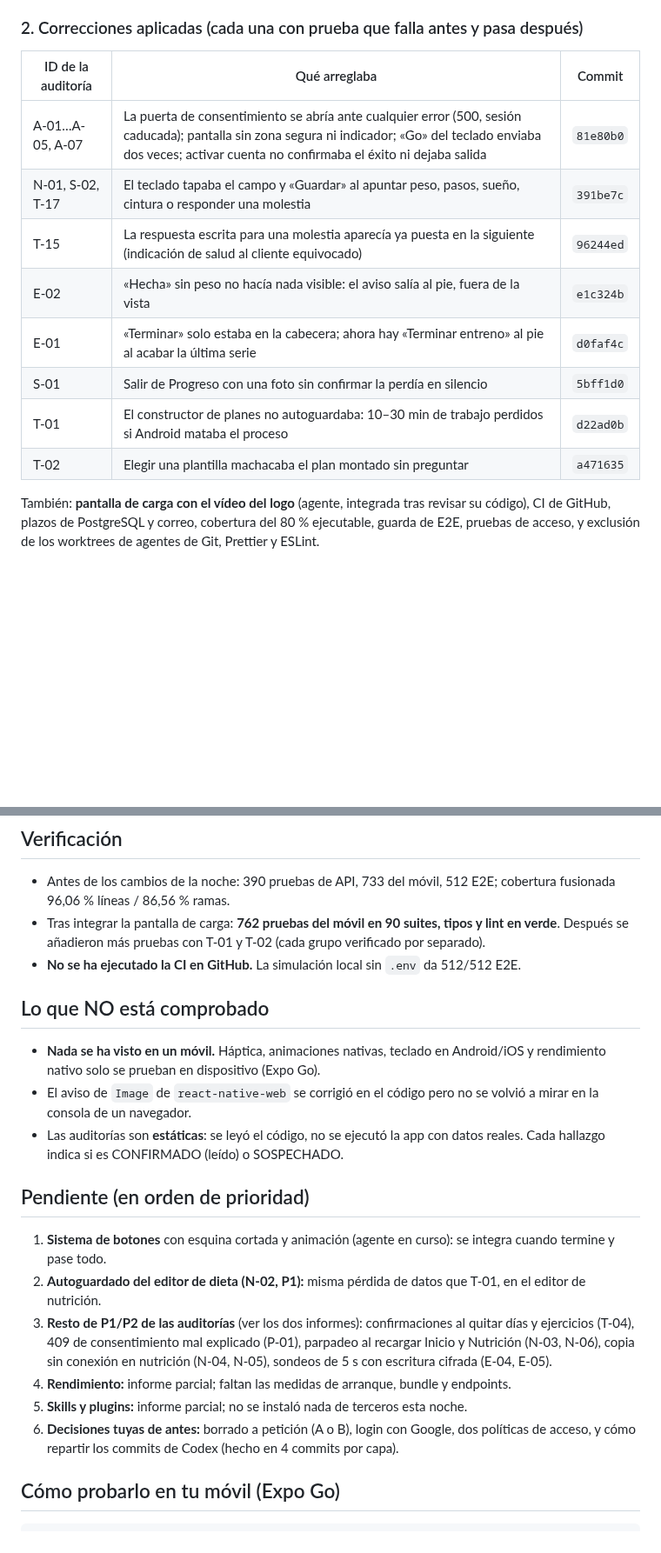
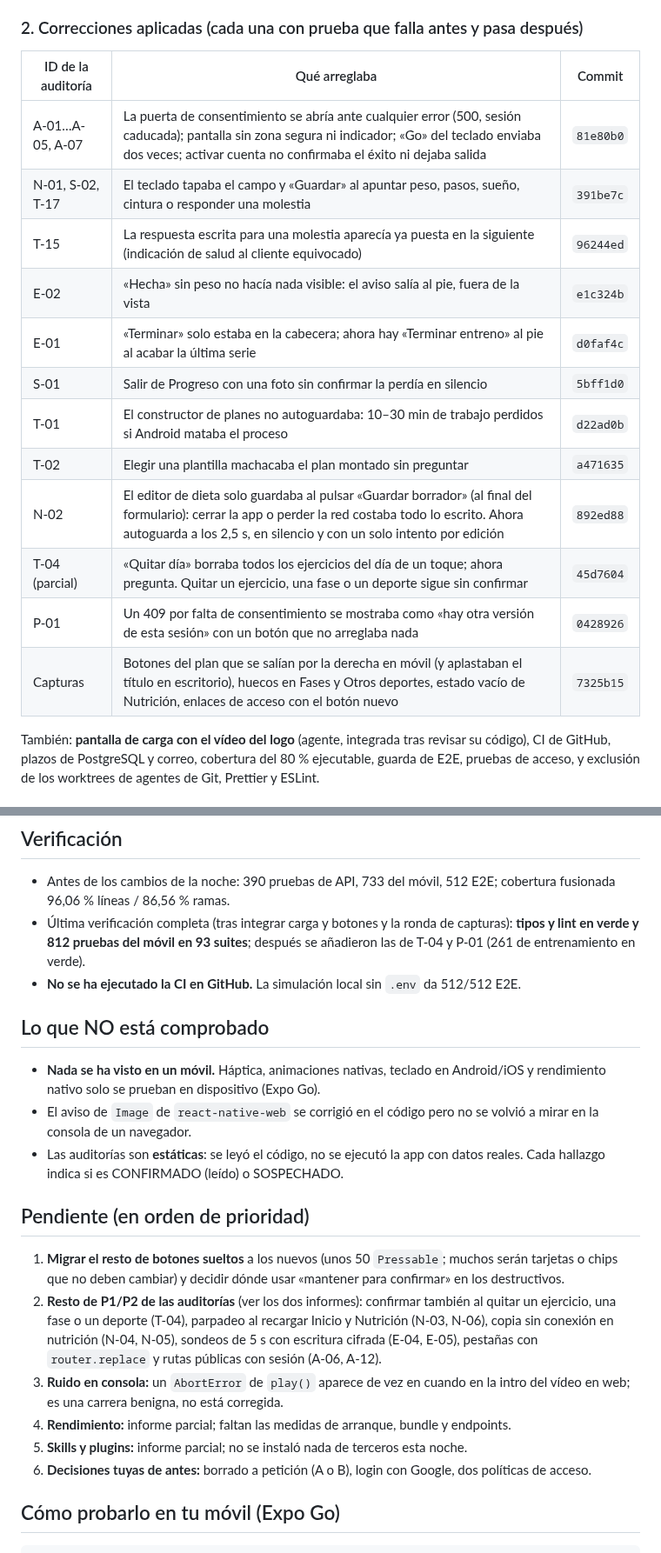
Before and after one commit to davidggarciiia/APPALPHAYOMEGA, a Markdown page: tasks/informe-noche-2026-10-28.md, 2 parts joined by grey strips. Shown at 87% size. Drawn GitHub-style; blank space fills up the shorter version.

Commit message:
docs: actualiza el informe de la noche con N-02, T-04, P-01 y el ajuste de distribución
Co-Authored-By: Claude Sonnet 5.5 <noreply@anthropic.com>

```diff
--- a/tasks/informe-noche-2026-10-28.md
+++ b/tasks/informe-noche-2026-10-28.md
@@ -13,16 +13,20 @@ Rama de trabajo: `mejoras/base-2026-10-28` (solo commits locales; **ningún push
 
 ### 2. Correcciones aplicadas (cada una con prueba que falla antes y pasa después)
 
-| ID de la auditoría | Qué arreglaba                                                                                                                                                                                                       | Commit    |
-| ------------------ | ------------------------------------------------------------------------------------------------------------------------------------------------------------------------------------------------------------------- | --------- |
-| A-01…A-05, A-07    | La puerta de consentimiento se abría ante cualquier error (500, sesión caducada); pantalla sin zona segura ni indicador; «Go» del teclado enviaba dos veces; activar cuenta no confirmaba el éxito ni dejaba salida | `81e80b0` |
-| N-01, S-02, T-17   | El teclado tapaba el campo y «Guardar» al apuntar peso, pasos, sueño, cintura o responder una molestia                                                                                                              | `391be7c` |
-| T-15               | La respuesta escrita para una molestia aparecía ya puesta en la siguiente (indicación de salud al cliente equivocado)                                                                                               | `96244ed` |
-| E-02               | «Hecha» sin peso no hacía nada visible: el aviso salía al pie, fuera de la vista                                                                                                                                    | `e1c324b` |
-| E-01               | «Terminar» solo estaba en la cabecera; ahora hay «Terminar entreno» al pie al acabar la última serie                                                                                                                | `d0faf4c` |
-| S-01               | Salir de Progreso con una foto sin confirmar la perdía en silencio                                                                                                                                                  | `5bff1d0` |
-| T-01               | El constructor de planes no autoguardaba: 10–30 min de trabajo perdidos si Android mataba el proceso                                                                                                                | `d22ad0b` |
-| T-02               | Elegir una plantilla machacaba el plan montado sin preguntar                                                                                                                                                        | `a471635` |
+| ID de la auditoría | Qué arreglaba                                                                                                                                                                                                               | Commit    |
+| ------------------ | --------------------------------------------------------------------------------------------------------------------------------------------------------------------------------------------------------------------------- | --------- |
+| A-01…A-05, A-07    | La puerta de consentimiento se abría ante cualquier error (500, sesión caducada); pantalla sin zona segura ni indicador; «Go» del teclado enviaba dos veces; activar cuenta no confirmaba el éxito ni dejaba salida         | `81e80b0` |
+| N-01, S-02, T-17   | El teclado tapaba el campo y «Guardar» al apuntar peso, pasos, sueño, cintura o responder una molestia                                                                                                                      | `391be7c` |
+| T-15               | La respuesta escrita para una molestia aparecía ya puesta en la siguiente (indicación de salud al cliente equivocado)                                                                                                       | `96244ed` |
+| E-02               | «Hecha» sin peso no hacía nada visible: el aviso salía al pie, fuera de la vista                                                                                                                                            | `e1c324b` |
+| E-01               | «Terminar» solo estaba en la cabecera; ahora hay «Terminar entreno» al pie al acabar la última serie                                                                                                                        | `d0faf4c` |
+| S-01               | Salir de Progreso con una foto sin confirmar la perdía en silencio                                                                                                                                                          | `5bff1d0` |
+| T-01               | El constructor de planes no autoguardaba: 10–30 min de trabajo perdidos si Android mataba el proceso                                                                                                                        | `d22ad0b` |
+| T-02               | Elegir una plantilla machacaba el plan montado sin preguntar                                                                                                                                                                | `a471635` |
+| N-02               | El editor de dieta solo guardaba al pulsar «Guardar borrador» (al final del formulario): cerrar la app o perder la red costaba todo lo escrito. Ahora autoguarda a los 2,5 s, en silencio y con un solo intento por edición | `892ed88` |
+| T-04 (parcial)     | «Quitar día» borraba todos los ejercicios del día de un toque; ahora pregunta. Quitar un ejercicio, una fase o un deporte sigue sin confirmar                                                                               | `45d7604` |
+| P-01               | Un 409 por falta de consentimiento se mostraba como «hay otra versión de esta sesión» con un botón que no arreglaba nada                                                                                                    | `0428926` |
+| Capturas           | Botones del plan que se salían por la derecha en móvil (y aplastaban el título en escritorio), huecos en Fases y Otros deportes, estado vacío de Nutrición, enlaces de acceso con el botón nuevo                            | `7325b15` |
 
 También: **pantalla de carga con el vídeo del logo** (agente, integrada tras revisar su código), CI de GitHub, plazos de PostgreSQL y correo, cobertura del 80 % ejecutable, guarda de E2E, pruebas de acceso, y exclusión de los worktrees de agentes de Git, Prettier y ESLint.
 
@@ -35,7 +39,7 @@ También: **pantalla de carga con el vídeo del logo** (agente, integrada tras r
 ## Verificación
 
 - Antes de los cambios de la noche: 390 pruebas de API, 733 del móvil, 512 E2E; cobertura fusionada 96,06 % líneas / 86,56 % ramas.
-- Tras integrar la pantalla de carga: **762 pruebas del móvil en 90 suites, tipos y lint en verde**. Después se añadieron más pruebas con T-01 y T-02 (cada grupo verificado por separado).
+- Última verificación completa (tras integrar carga y botones y la ronda de capturas): **tipos y lint en verde y 812 pruebas del móvil en 93 suites**; después se añadieron las de T-04 y P-01 (261 de entrenamiento en verde).
 - **No se ha ejecutado la CI en GitHub.** La simulación local sin `.env` da 512/512 E2E.
 
 ## Lo que NO está comprobado
@@ -46,12 +50,12 @@ También: **pantalla de carga con el vídeo del logo** (agente, integrada tras r
 
 ## Pendiente (en orden de prioridad)
 
-1. **Sistema de botones** con esquina cortada y animación (agente en curso): se integra cuando termine y pase todo.
-2. **Autoguardado del editor de dieta (N-02, P1):** misma pérdida de datos que T-01, en el editor de nutrición.
-3. **Resto de P1/P2 de las auditorías** (ver los dos informes): confirmaciones al quitar días y ejercicios (T-04), 409 de consentimiento mal explicado (P-01), parpadeo al recargar Inicio y Nutrición (N-03, N-06), copia sin conexión en nutrición (N-04, N-05), sondeos de 5 s con escritura cifrada (E-04, E-05).
+1. **Migrar el resto de botones sueltos** a los nuevos (unos 50 `Pressable`; muchos serán tarjetas o chips que no deben cambiar) y decidir dónde usar «mantener para confirmar» en los destructivos.
+2. **Resto de P1/P2 de las auditorías** (ver los dos informes): confirmar también al quitar un ejercicio, una fase o un deporte (T-04), parpadeo al recargar Inicio y Nutrición (N-03, N-06), copia sin conexión en nutrición (N-04, N-05), sondeos de 5 s con escritura cifrada (E-04, E-05), pestañas con `router.replace` y rutas públicas con sesión (A-06, A-12).
+3. **Ruido en consola:** un `AbortError` de `play()` aparece de vez en cuando en la intro del vídeo en web; es una carrera benigna, no está corregida.
 4. **Rendimiento:** informe parcial; faltan las medidas de arranque, bundle y endpoints.
 5. **Skills y plugins:** informe parcial; no se instaló nada de terceros esta noche.
-6. **Decisiones tuyas de antes:** borrado a petición (A o B), login con Google, dos políticas de acceso, y cómo repartir los commits de Codex (hecho en 4 commits por capa).
+6. **Decisiones tuyas de antes:** borrado a petición (A o B), login con Google, dos políticas de acceso.
 
 ## Cómo probarlo en tu móvil (Expo Go)
 
```
